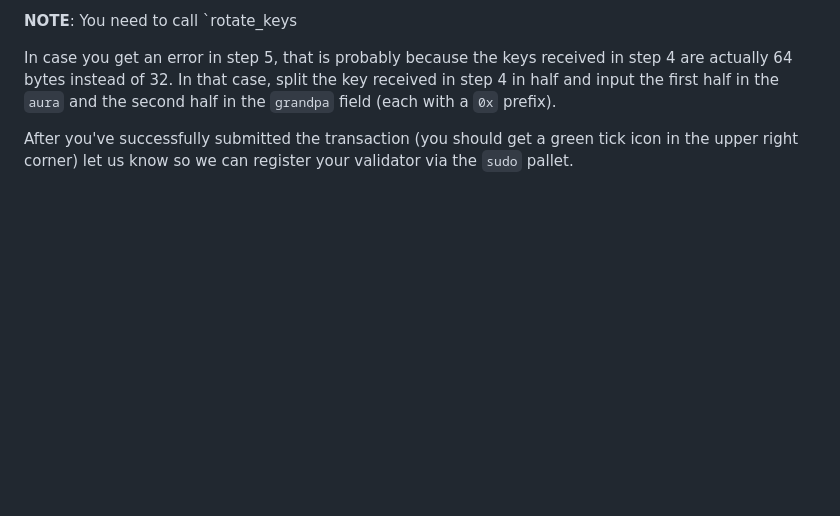
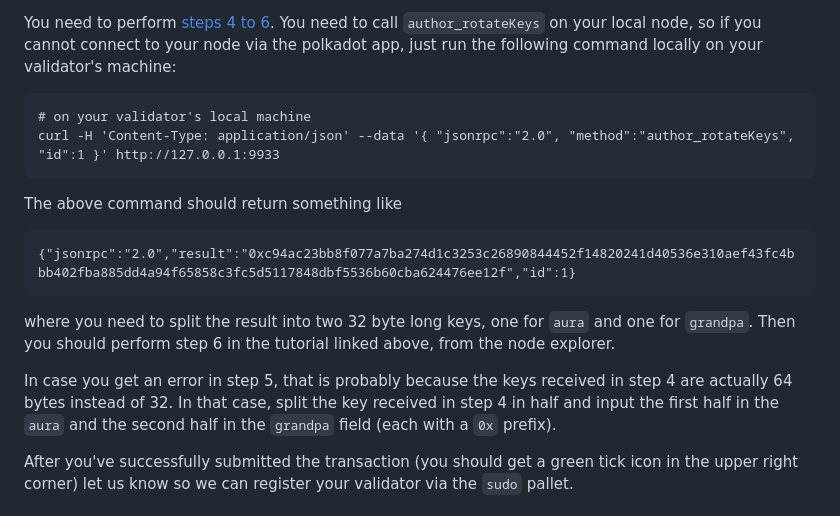
Before and after one commit to guildxyz/guild-network, a Markdown page: docs/validator.md, the part around the change printed below. GitHub-like rendering; blank space fills up the shorter version.

````diff
--- a/docs/validator.md
+++ b/docs/validator.md
@@ -270,5 +274,23 @@ node. You need to perform
 
-**NOTE**: You need to call `rotate_keys
+You need to perform [steps 4 to
+6](https://github.com/gautamdhameja/substrate-validator-set/blob/master/docs/local-network-setup.md#step-4).
+You need to call `author_rotateKeys` on your local node, so if you cannot
+connect to your node via the polkadot app, just run the following command
+locally on your validator's machine:
+
+```
+# on your validator's local machine
+curl -H 'Content-Type: application/json' --data '{ "jsonrpc":"2.0", "method":"author_rotateKeys", "id":1 }' http://127.0.0.1:9933
+```
+
+The above command should return something like
+```
+{"jsonrpc":"2.0","result":"0xc94ac23bb8f077a7ba274d1c3253c26890844452f14820241d40536e310aef43fc4bbb402fba885dd4a94f65858c3fc5d5117848dbf5536b60cba624476ee12f","id":1}
+```
+
+where you need to split the result into two 32 byte long keys, one for `aura`
+and one for `grandpa`. Then you should perform step 6 in the tutorial linked
+above, from the node explorer.
 
 In case you get an error in step 5, that is probably because the keys received
 in step 4 are actually 64 bytes instead of 32. In that case, split the key
````
Also changed, not shown: other parts of docs/validator.md (+8 -4 lines).
